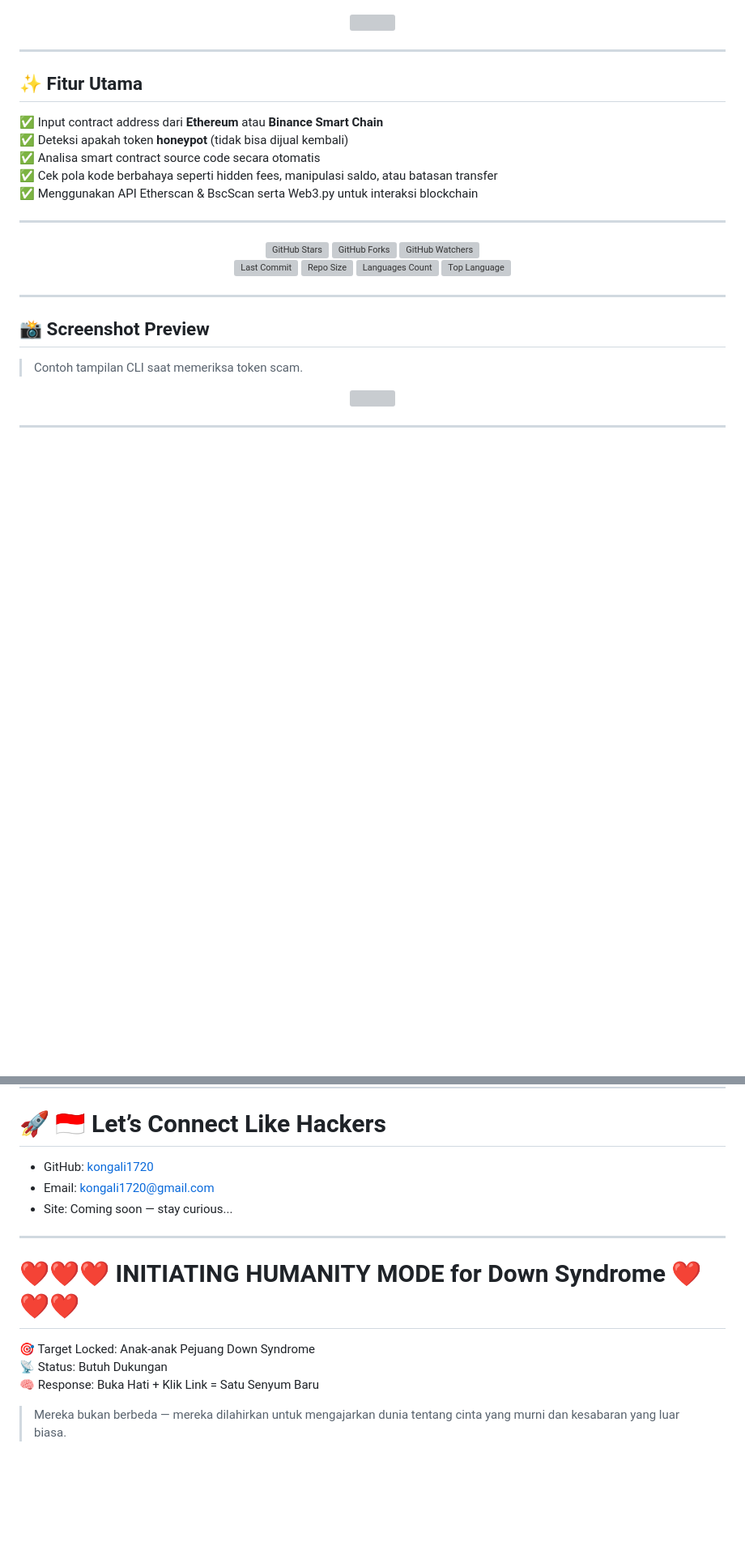
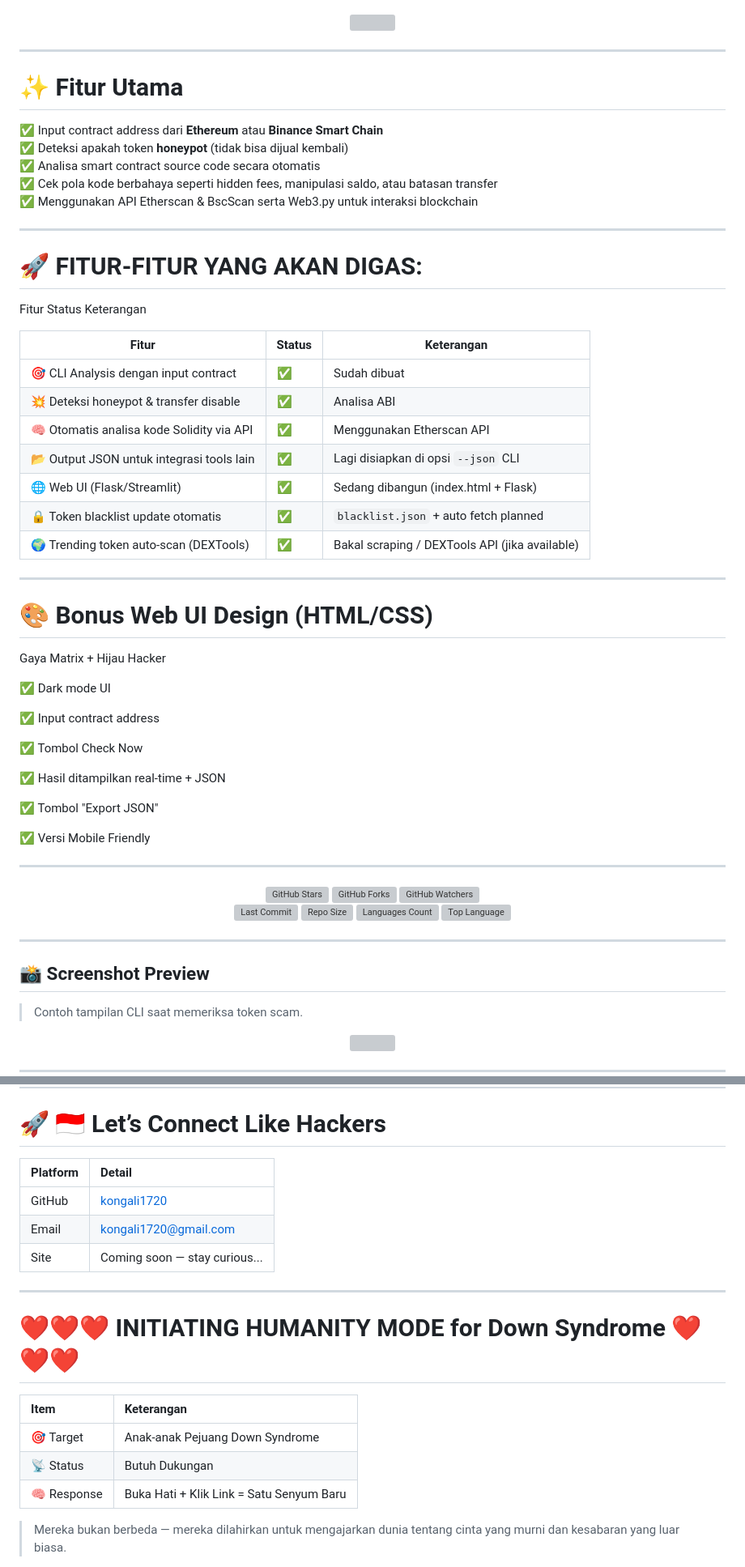
Before and after one commit to kongali1720/scam-token-detector, a Markdown page: README.md, 2 parts joined by grey strips. Shown at 81% size. Rendered like a GitHub page; blank space fills up the shorter version; grey boxes are pictures that could not be loaded.

```diff
--- a/README.md
+++ b/README.md
@@ -21,13 +21,47 @@
 
 ---
 
-## ✨ Fitur Utama
+# ✨ Fitur Utama
 
 ✅ Input contract address dari **Ethereum** atau **Binance Smart Chain**
 ✅ Deteksi apakah token **honeypot** (tidak bisa dijual kembali)
 ✅ Analisa smart contract source code secara otomatis
 ✅ Cek pola kode berbahaya seperti hidden fees, manipulasi saldo, atau batasan transfer
 ✅ Menggunakan API Etherscan & BscScan serta Web3.py untuk interaksi blockchain
+
+---
+
+# 🚀 FITUR-FITUR YANG AKAN DIGAS:
+
+Fitur	Status	Keterangan
+
+| Fitur                                   | Status | Keterangan                          |
+|----------------------------------------|--------|-----------------------------------|
+| 🎯 CLI Analysis dengan input contract   | ✅      | Sudah dibuat                      |
+| 💥 Deteksi honeypot & transfer disable | ✅      | Analisa ABI                       |
+| 🧠 Otomatis analisa kode Solidity via API | ✅      | Menggunakan Etherscan API          |
+| 📂 Output JSON untuk integrasi tools lain | ✅      | Lagi disiapkan di opsi `--json` CLI |
+| 🌐 Web UI (Flask/Streamlit)             | ✅      | Sedang dibangun (index.html + Flask) |
+| 🔒 Token blacklist update otomatis       | ✅      | `blacklist.json` + auto fetch planned |
+| 🌍 Trending token auto-scan (DEXTools)    | ✅      | Bakal scraping / DEXTools API (jika available) |
+
+---
+
+# 🎨 Bonus Web UI Design (HTML/CSS)
+
+Gaya Matrix + Hijau Hacker
+
+✅ Dark mode UI
+
+✅ Input contract address
+
+✅ Tombol Check Now
+
+✅ Hasil ditampilkan real-time + JSON
+
+✅ Tombol "Export JSON"
+
+✅ Versi Mobile Friendly
 
 ---
 
@@ -80,17 +114,21 @@ Support with ☕ so I can buy 🍜 and keep being 🧠!
 
 # 🚀 🇮🇩 Let’s Connect Like Hackers
 
-- GitHub: [kongali1720](https://github.com/kongali1720)
-- Email: [kongali1720@gmail.com](mailto:kongali1720@gmail.com)
-- Site: Coming soon — stay curious...
+| Platform | Detail |
+|:--------|:-------|
+| GitHub  | [kongali1720](https://github.com/kongali1720) |
+| Email   | [kongali1720@gmail.com](mailto:kongali1720@gmail.com) |
+| Site    | Coming soon — stay curious... |
 
 ---
 
 # ❤️❤❤️ INITIATING HUMANITY MODE for Down Syndrome ❤️❤❤️
 
-🎯 Target Locked: Anak-anak Pejuang Down Syndrome
-📡 Status: Butuh Dukungan
-🧠 Response: Buka Hati + Klik Link = Satu Senyum Baru
+| Item        | Keterangan |
+|:------------|:-----------|
+| 🎯 Target   | Anak-anak Pejuang Down Syndrome |
+| 📡 Status   | Butuh Dukungan |
+| 🧠 Response | Buka Hati + Klik Link = Satu Senyum Baru |
 
 > Mereka bukan berbeda — mereka dilahirkan untuk mengajarkan dunia tentang cinta yang murni dan kesabaran yang luar biasa.
 
```
Also changed, not shown: other parts of README.md (+14 -5 lines).
